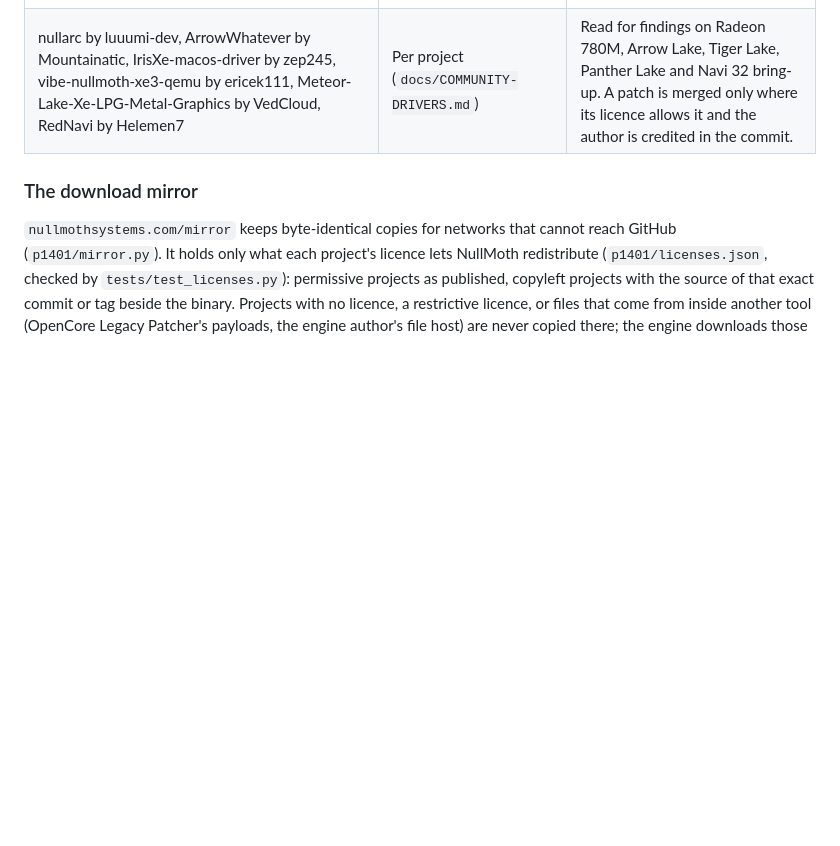
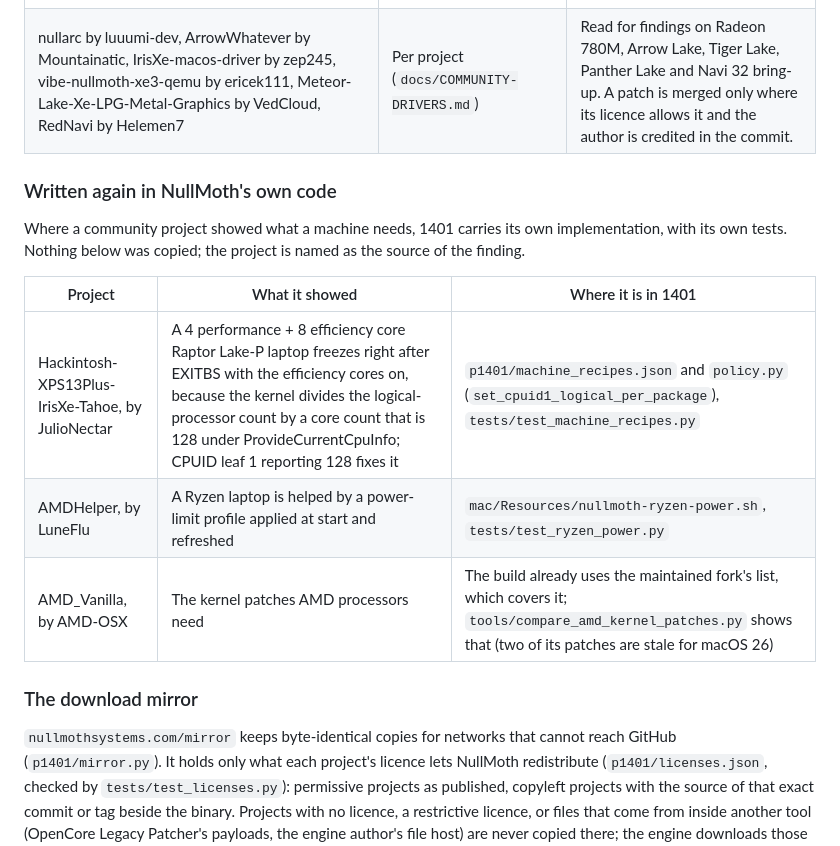
Before and after one commit to nullmoth/1401, a Markdown page: NOTICE.md, the part around the change. GitHub-like rendering; blank space fills up the shorter version.

Commit message:
NOTICE: community findings re-implemented in 1401

```diff
--- a/NOTICE.md
+++ b/NOTICE.md
@@ -68,6 +68,17 @@ keeps the author's notice and licence. The full list (32 projects, licence and v
 | WTLIntelGfx (XeGfx), by watchthelight | BSD-2-Clause for the shim, tools and docs; the parts forked from NullMoth stay PolyForm Noncommercial | Reviewed patches for the AMD / Intel test driver (Meteor Lake and Arrow Lake bring-up). |
 | nullarc by luuumi-dev, ArrowWhatever by Mountainatic, IrisXe-macos-driver by zep245, vibe-nullmoth-xe3-qemu by ericek111, Meteor-Lake-Xe-LPG-Metal-Graphics by VedCloud, RedNavi by Helemen7 | Per project (`docs/COMMUNITY-DRIVERS.md`) | Read for findings on Radeon 780M, Arrow Lake, Tiger Lake, Panther Lake and Navi 32 bring-up. A patch is merged only where its licence allows it and the author is credited in the commit. |
 
+### Written again in NullMoth's own code
+
+Where a community project showed what a machine needs, 1401 carries its own implementation, with its own tests. Nothing
+below was copied; the project is named as the source of the finding.
+
+| Project | What it showed | Where it is in 1401 |
+|---|---|---|
+| Hackintosh-XPS13Plus-IrisXe-Tahoe, by JulioNectar | A 4 performance + 8 efficiency core Raptor Lake-P laptop freezes right after EXITBS with the efficiency cores on, because the kernel divides the logical-processor count by a core count that is 128 under ProvideCurrentCpuInfo; CPUID leaf 1 reporting 128 fixes it | `p1401/machine_recipes.json` and `policy.py` (`set_cpuid1_logical_per_package`), `tests/test_machine_recipes.py` |
+| AMDHelper, by LuneFlu | A Ryzen laptop is helped by a power-limit profile applied at start and refreshed | `mac/Resources/nullmoth-ryzen-power.sh`, `tests/test_ryzen_power.py` |
+| AMD_Vanilla, by AMD-OSX | The kernel patches AMD processors need | The build already uses the maintained fork's list, which covers it; `tools/compare_amd_kernel_patches.py` shows that (two of its patches are stale for macOS 26) |
+
 ### The download mirror
 
 `nullmothsystems.com/mirror` keeps byte-identical copies for networks that cannot reach GitHub (`p1401/mirror.py`). It
```
